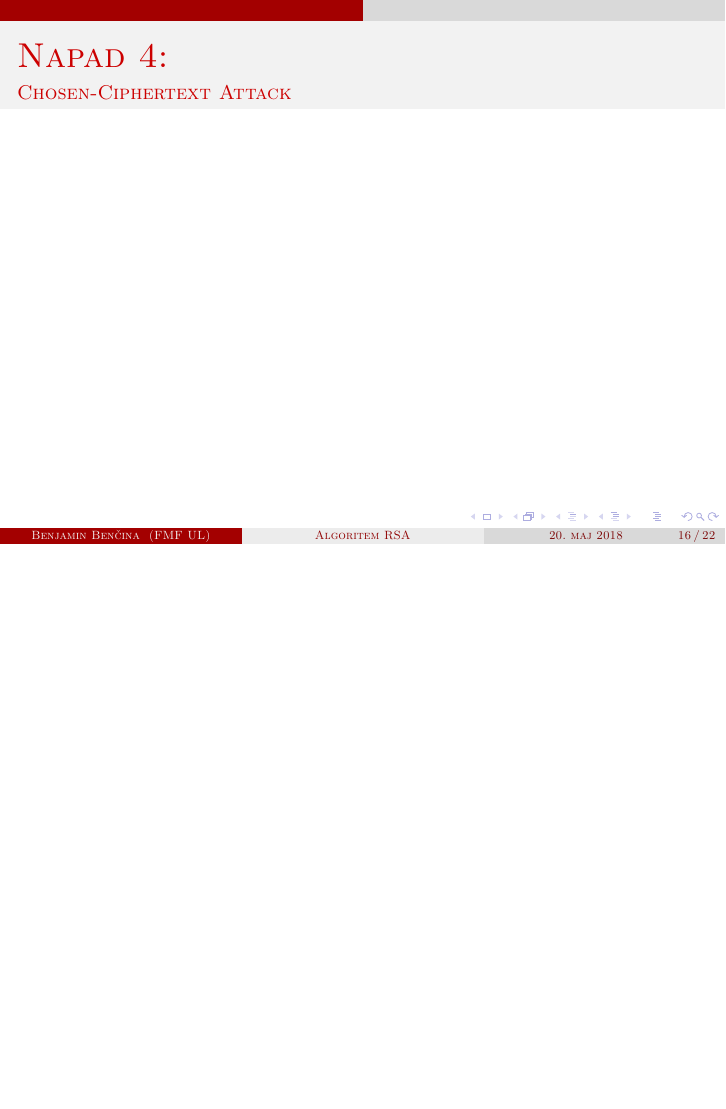
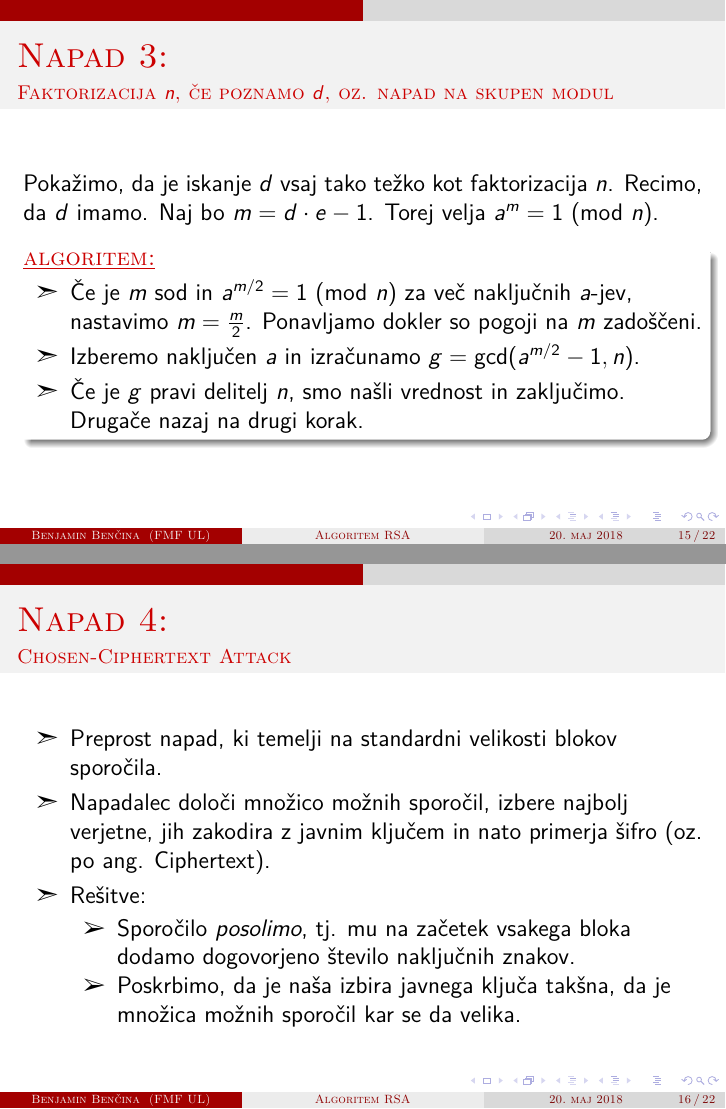
Before and after one commit to bbencina/Seminar_RSA, LaTeX slides (Predstavitev/RSA.tex): page 48 of 54 before the commit and pages 50 and 55 of 61 after it, the two joined at a grey line, the shorter picture padded with empty space. Compiled offline with pdfLaTeX.

Commit message:
napada 3 in 4

```diff
--- a/Predstavitev/RSA.tex
+++ b/Predstavitev/RSA.tex
@@ -236,3 +236,10 @@ Pokazati se da, da je zahtevnost drugega in tretjega pristopa enaka zahtevnosti
 
 \begin{frame}{Napad 3:}
 \framesubtitle{Faktorizacija $n$, če poznamo $d$, oz. napad na skupen modul}
+Pokažimo, da je iskanje $d$ vsaj tako težko kot faktorizacija $n$. Recimo, da $d$ imamo. Naj bo $m = d \cdot e - 1$. Torej velja $a^m = 1 \text{ (mod }n)$.
+\begin{block}<2->{}
+\begin{matematika}{algoritem}
+\begin{itemize}[label=\ding{227}]
+\item<2->  Če je $m$ sod in $a^{m/2} = 1 \text{ (mod }n)$ za več naključnih $a$-jev, nastavimo $m = \frac{m}{2}$. Ponavljamo dokler so pogoji na $m$ zadoščeni.
+\item<3-> Izberemo naključen $a$ in izračunamo $g = \text{gcd}(a^{m/2} -1, n)$.
+\item<4-> Če je $g$ pravi delitelj $n$, smo našli vrednost in zaključimo. Drugače nazaj na drugi korak.
@@ -240,6 +250,16 @@ Pokazati se da, da je zahtevnost drugega in tretjega pristopa enaka zahtevnosti
 
 \begin{frame}{Napad 4:}
 \framesubtitle{Chosen-Ciphertext Attack}
+\begin{itemize}[label=\ding{227}]
+\item<1-> Preprost napad, ki temelji na standardni velikosti blokov sporočila.
+\item<2-> Napadalec določi množico možnih sporočil, izbere najbolj verjetne, jih zakodira z javnim ključem in nato primerja šifro (oz. po ang. Ciphertext).
+\item <3->
+Rešitve:
+\begin{itemize}[label=\ding{226}]
+\item<4-> Sporočilo \emph{posolimo}, tj. mu na začetek vsakega bloka dodamo dogovorjeno število naključnih znakov.
+\item<5-> Poskrbimo, da je naša izbira javnega ključa takšna, da je množica možnih sporočil kar se da velika.
+\end{itemize}
+\end{itemize}
 \end{frame}
 
 \begin{frame}{Napad 5:}
```
Also changed, not shown: Predstavitev/RSA.tex (3 more changed lines).
